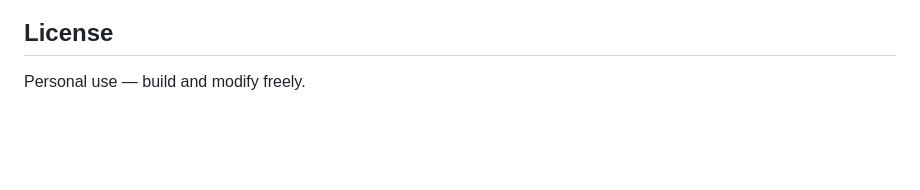
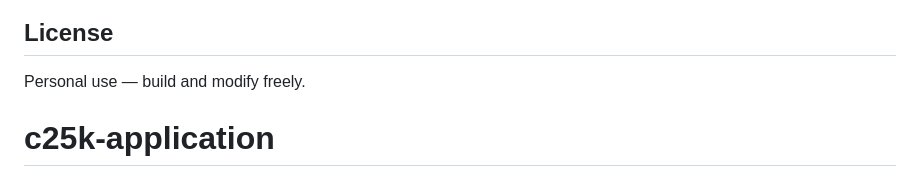
Before and after one commit to kaylinsimmons/c25k-application, a Markdown page: README.md, the part around the change. Rendered like a GitHub page; blank space fills up the shorter version.

```diff
--- a/README.md
+++ b/README.md
@@ -88,3 +88,4 @@ All data stays on your device in `localStorage`:
 ## License
 
 Personal use — build and modify freely.
+# c25k-application
```
